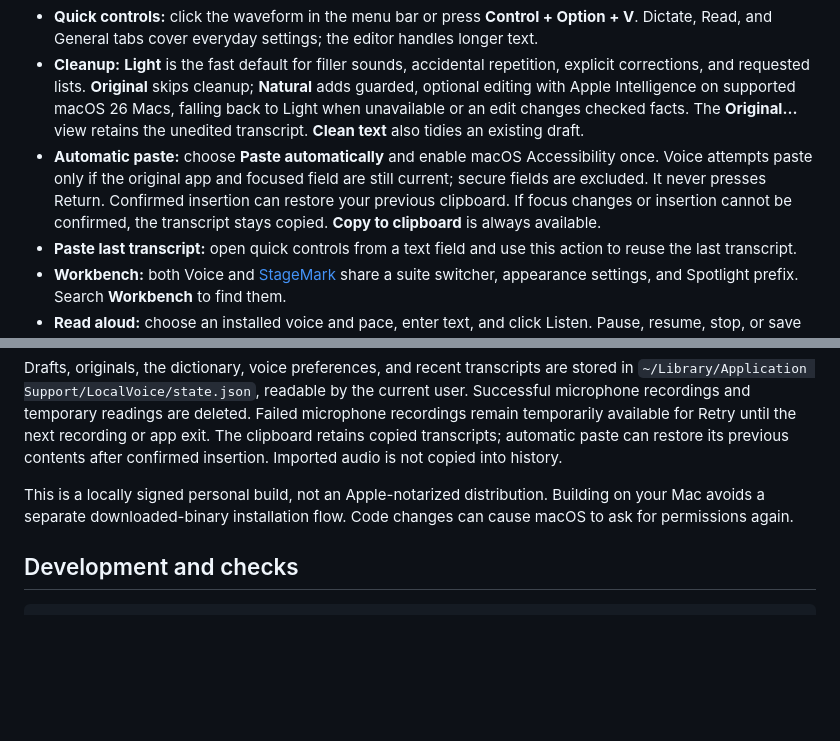
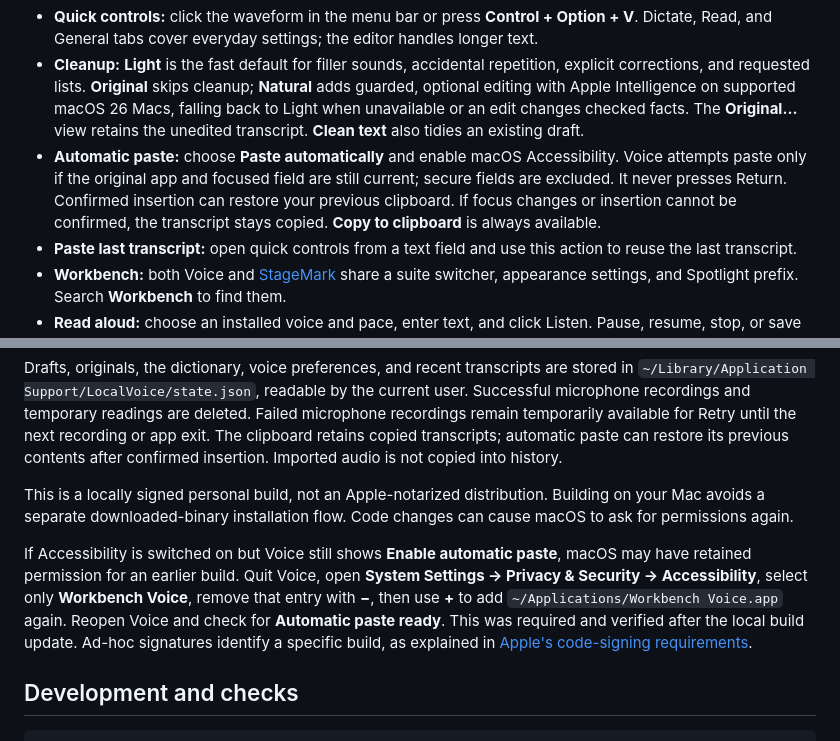
Before and after one commit to EthDawg/local-voice, a Markdown page: README.md, 2 parts joined by grey strips. GitHub-like rendering; blank space fills up the shorter version.

Commit message:
Document verified automatic paste and Accessibility recovery

```diff
--- a/README.md
+++ b/README.md
@@ -24,7 +24,7 @@ For updates, quit the app, pull the repository, and run the installer again. Use
 - **From another app:** press **Control + Option + Space** to start and again to finish. Choose **Press & hold** in quick controls if you prefer releasing the shortcut to finish. Both shortcuts are editable.
 - **Quick controls:** click the waveform in the menu bar or press **Control + Option + V**. Dictate, Read, and General tabs cover everyday settings; the editor handles longer text.
 - **Cleanup:** **Light** is the fast default for filler sounds, accidental repetition, explicit corrections, and requested lists. **Original** skips cleanup; **Natural** adds guarded, optional editing with Apple Intelligence on supported macOS 26 Macs, falling back to Light when unavailable or an edit changes checked facts. The **Original…** view retains the unedited transcript. **Clean text** also tidies an existing draft.
-- **Automatic paste:** choose **Paste automatically** and enable macOS Accessibility once. Voice attempts paste only if the original app and focused field are still current; secure fields are excluded. It never presses Return. Confirmed insertion can restore your previous clipboard. If focus changes or insertion cannot be confirmed, the transcript stays copied. **Copy to clipboard** is always available.
+- **Automatic paste:** choose **Paste automatically** and enable macOS Accessibility. Voice attempts paste only if the original app and focused field are still current; secure fields are excluded. It never presses Return. Confirmed insertion can restore your previous clipboard. If focus changes or insertion cannot be confirmed, the transcript stays copied. **Copy to clipboard** is always available.
 - **Paste last transcript:** open quick controls from a text field and use this action to reuse the last transcript.
 - **Workbench:** both Voice and [StageMark](https://github.com/EthDawg/StageMark) share a suite switcher, appearance settings, and Spotlight prefix. Search **Workbench** to find them.
 - **Read aloud:** choose an installed voice and pace, enter text, and click Listen. Pause, resume, stop, or save an M4A file.
@@ -43,6 +43,8 @@ The model is downloaded from FluidInference on Hugging Face during setup. FluidA
 Drafts, originals, the dictionary, voice preferences, and recent transcripts are stored in `~/Library/Application Support/LocalVoice/state.json`, readable by the current user. Successful microphone recordings and temporary readings are deleted. Failed microphone recordings remain temporarily available for Retry until the next recording or app exit. The clipboard retains copied transcripts; automatic paste can restore its previous contents after confirmed insertion. Imported audio is not copied into history.
 
 This is a locally signed personal build, not an Apple-notarized distribution. Building on your Mac avoids a separate downloaded-binary installation flow. Code changes can cause macOS to ask for permissions again.
+
+If Accessibility is switched on but Voice still shows **Enable automatic paste**, macOS may have retained permission for an earlier build. Quit Voice, open **System Settings → Privacy & Security → Accessibility**, select only **Workbench Voice**, remove that entry with **−**, then use **+** to add `~/Applications/Workbench Voice.app` again. Reopen Voice and check for **Automatic paste ready**. This was required and verified after the local build update. Ad-hoc signatures identify a specific build, as explained in [Apple's code-signing requirements](https://developer.apple.com/documentation/technotes/tn3127-inside-code-signing-requirements).
 
 ## Development and checks
 
```
Also changed, not shown: docs/validation.md (+11 -3 lines).
